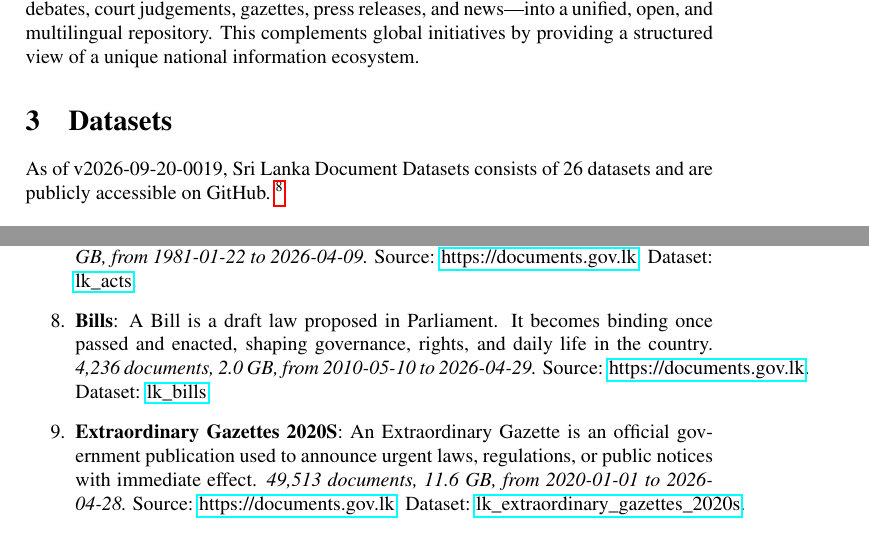
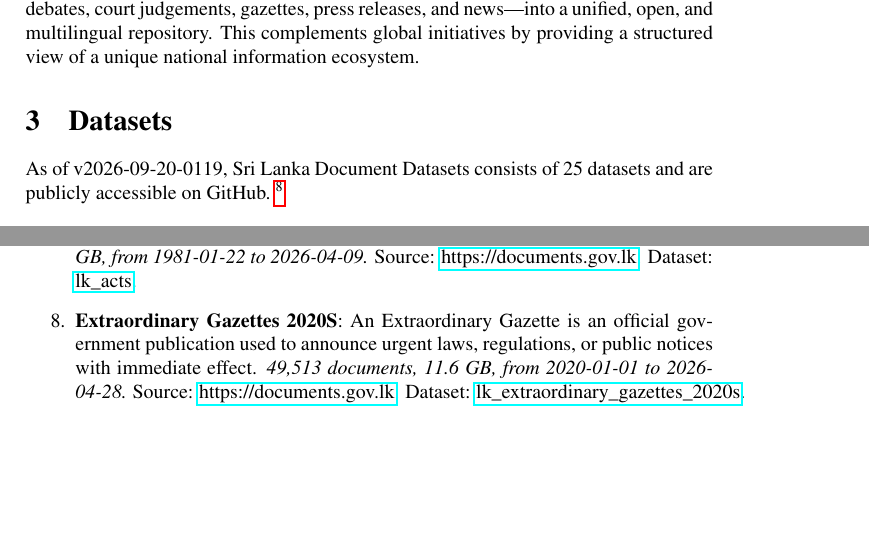
Before and after one commit to nuuuwan/lk_datasets, a LaTeX paper (latex/lk_datasets.tex): two parts of pages 2 and 3 of 7, joined at a grey line, cut so that both start at the same text, the shorter picture padded with empty space. Compiled offline with pdfLaTeX; a LaTeX package or settings file that is missing is left out.

Commit message:
🤖 [build.yml] 2026-09-19-1949

```diff
--- a/latex/lk_datasets.tex
+++ b/latex/lk_datasets.tex
@@ -86,8 +86,8 @@ The Sri Lanka Document Datasets aim to fill this gap by aggregating diverse sour
 %
 \section{Datasets}%
 \label{sec:Datasets}%
-As of v2026-09-20-0019, Sri Lanka Document Datasets
-  consists of 26 datasets
+As of v2026-09-20-0119, Sri Lanka Document Datasets
+  consists of 25 datasets
  and are publicly accessible on GitHub.%
 ~%
 \footnote{\href{https://github.com/nuuuwan/lk\_datasets}{https://github.com/nuuuwan/lk\_datasets}}%
@@ -108,8 +108,6 @@ As of v2026-09-20-0019, Sri Lanka Document Datasets
 \textbf{Police Press Releases}: A police press release is an official update from law enforcement on crimes, arrests, safety alerts, or public notices, ensuring transparency and public awareness.\textit{ 1,434 documents, 513.0 MB, from 2025{-}05{-}01 to 2026{-}08{-}08.} Source: \href{https://www.police.lk}{https://www.police.lk}. Dataset: \href{https://github.com/nuuuwan/lk\_police\_press\_releases/tree/data/data/lk\_police\_press\_releases}{lk\_police\_press\_releases}.%
 \item%
 \textbf{Acts}: A legal act is a law passed by Parliament that governs rights, duties, economy, and society, shaping daily life and national policy.\textit{ 3,979 documents, 6.8 GB, from 1981{-}01{-}22 to 2026{-}04{-}09.} Source: \href{https://documents.gov.lk}{https://documents.gov.lk}. Dataset: \href{https://github.com/nuuuwan/lk\_legal\_docs/tree/data\_lk\_acts/data/lk\_acts}{lk\_acts}.%
-\item%
-\textbf{Bills}: A Bill is a draft law proposed in Parliament. It becomes binding once passed and enacted, shaping governance, rights, and daily life in the country.\textit{ 4,236 documents, 2.0 GB, from 2010{-}05{-}10 to 2026{-}04{-}29.} Source: \href{https://documents.gov.lk}{https://documents.gov.lk}. Dataset: \href{https://github.com/nuuuwan/lk\_legal\_docs/tree/data\_lk\_bills/data/lk\_bills}{lk\_bills}.%
 \item%
 \textbf{Extraordinary Gazettes 2020S}: An Extraordinary Gazette is an official government publication used to announce urgent laws, regulations, or public notices with immediate effect.\textit{ 49,513 documents, 11.6 GB, from 2020{-}01{-}01 to 2026{-}04{-}28.} Source: \href{https://documents.gov.lk}{https://documents.gov.lk}. Dataset: \href{https://github.com/nuuuwan/lk\_legal\_docs/tree/data\_lk\_extraordinary\_gazettes\_2020s/data/lk\_extraordinary\_gazettes\_2020s}{lk\_extraordinary\_gazettes\_2020s}.%
 \item%
```
Also changed, not shown: README.md, latex/lk_datasets.pdf, latex/lk_datasets.tex (2 more changed lines).
